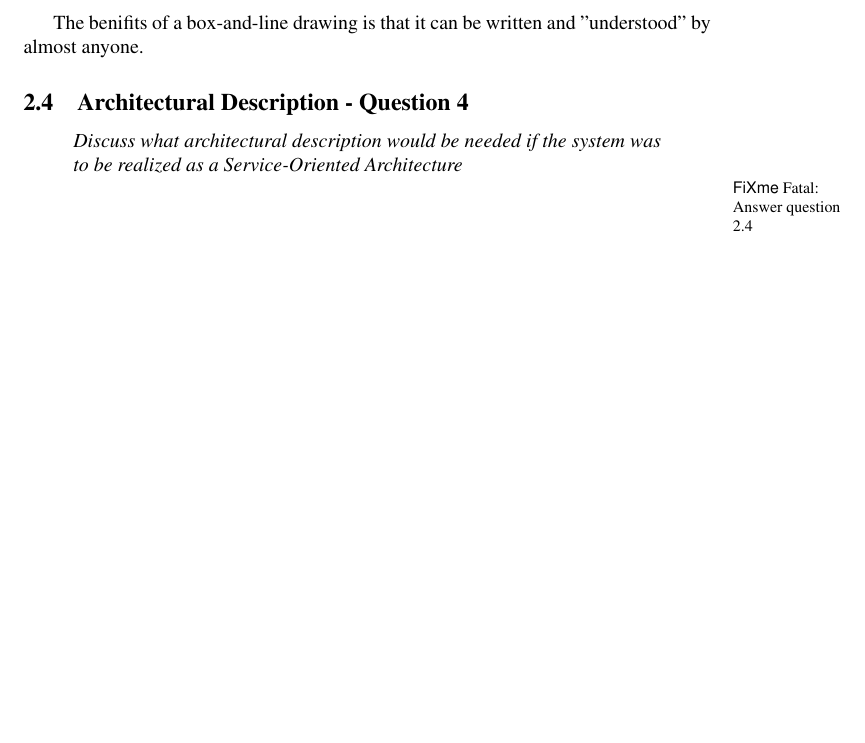
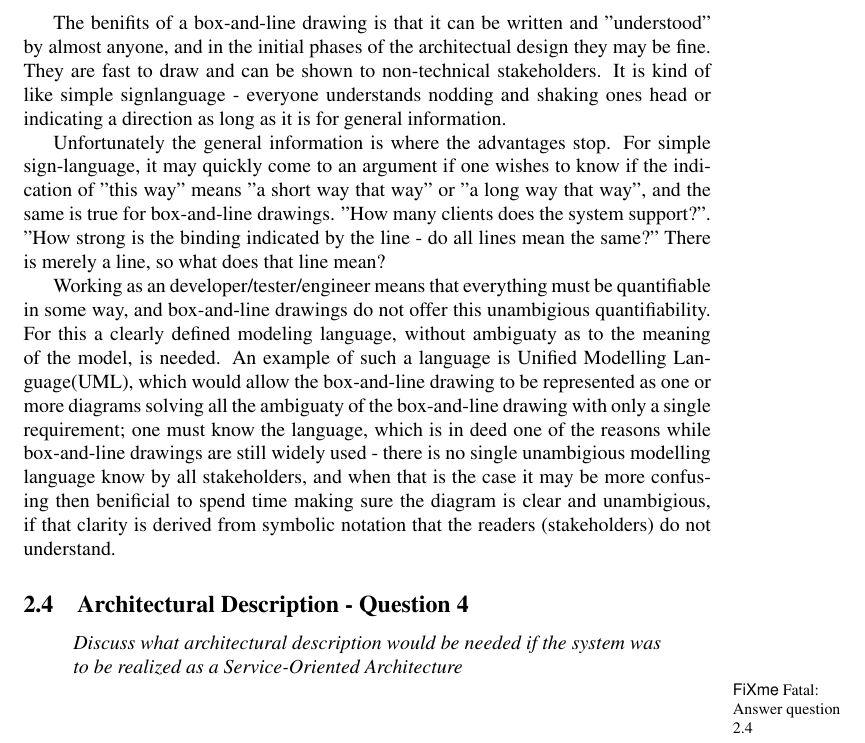
Before and after one commit to ahpoder/pasoos2007hbc, a LaTeX document (SAiP/Module1/H3/doc/document.tex, which reads SAiP/Module1/H3/doc/architecturaldescription.tex): part of page 12 of 17, cut so that both start at the same text, the shorter picture padded with empty space. Compiled offline with pdfLaTeX; the source files are stored in an older character set and shown here as Unicode.

Commit message:
Adding UML description

```diff
--- a/SAiP/Module1/H3/doc/architecturaldescription.tex
+++ b/SAiP/Module1/H3/doc/architecturaldescription.tex
@@ -108,7 +108,11 @@ Argue for benefits and liabilities of describing software
 architecture via a box-and-line drawing such as the above
 \end{question}
 
-The benifits of a box-and-line drawing is that it can be written and "understood" by almost anyone.
+The benifits of a box-and-line drawing is that it can be written and "understood" by almost anyone, and in the initial phases of the architectual design they may be fine. They are fast to draw and can be shown to non-technical stakeholders. It is kind of like simple signlanguage - everyone understands nodding and shaking ones head or indicating a direction as long as it is for general information.
+
+Unfortunately the general information is where the advantages stop. For simple sign-language, it may quickly come to an argument if one wishes to know if the indication of "this way" means "a short way that way" or "a long way that way", and the same is true for box-and-line drawings. "How many clients does the system support?". "How strong is the binding indicated by the line - do all lines mean the same?" There is merely a line, so what does that line mean?
+
+Working as an developer/tester/engineer means that everything must be quantifiable in some way, and box-and-line drawings do not offer this unambigious quantifiability. For this a clearly defined modeling language, without ambiguaty as to the meaning of the model, is needed. An example of such a language is Unified Modelling Language(UML), which would allow the box-and-line drawing to be represented as one or more diagrams solving all the ambiguaty of the box-and-line drawing with only a single requirement; one must know the language, which is in deed one of the reasons while box-and-line drawings are still widely used - there is no single unambigious modelling language know by all stakeholders, and when that is the case it may be more confusing then benificial to spend time making sure the diagram is clear and unambigious, if that clarity is derived from symbolic notation that the readers (stakeholders) do not understand.
 
 \subsection{Architectural Description - Question 4}
 
```
Also changed, not shown: SAiP/Module1/H3/doc/architecturaldescription.tex (2 more changed lines).
